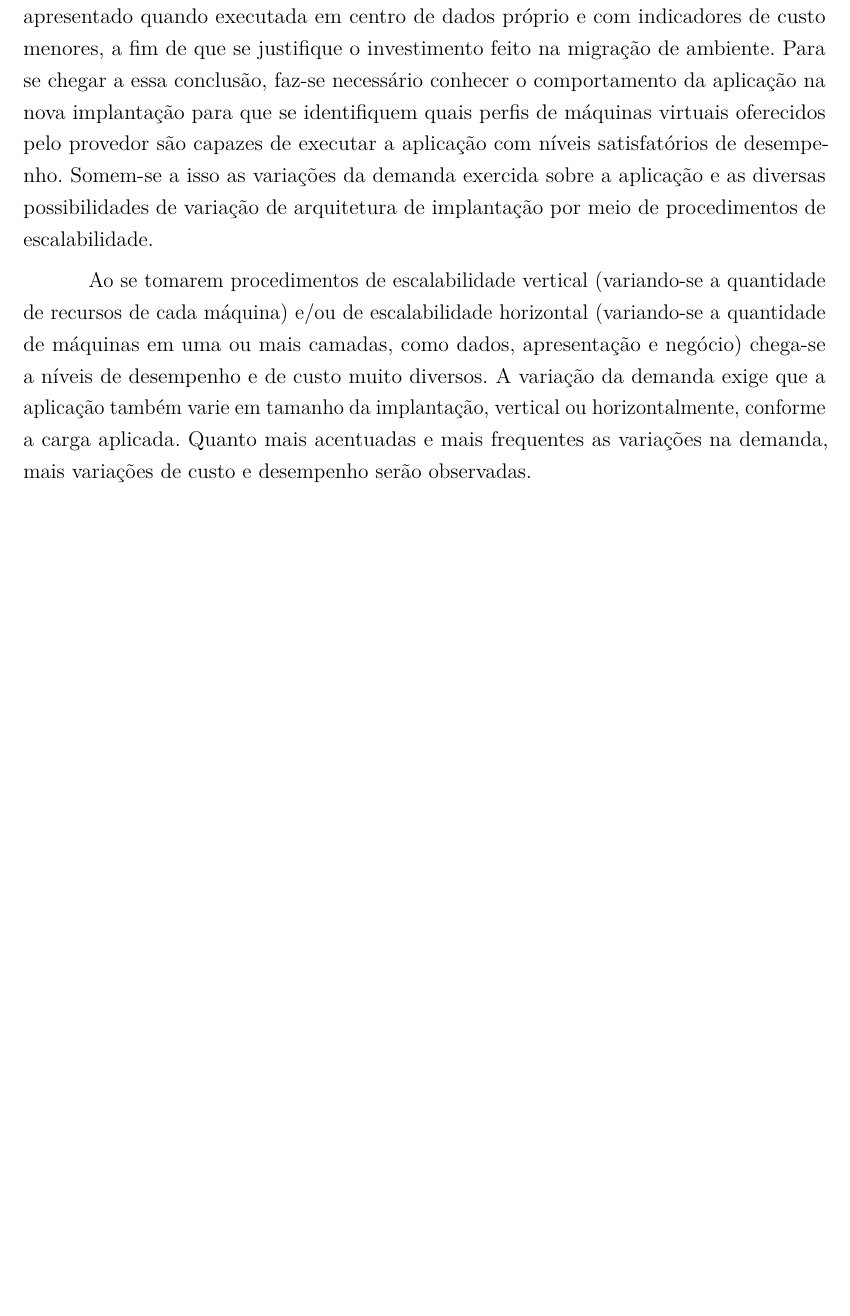
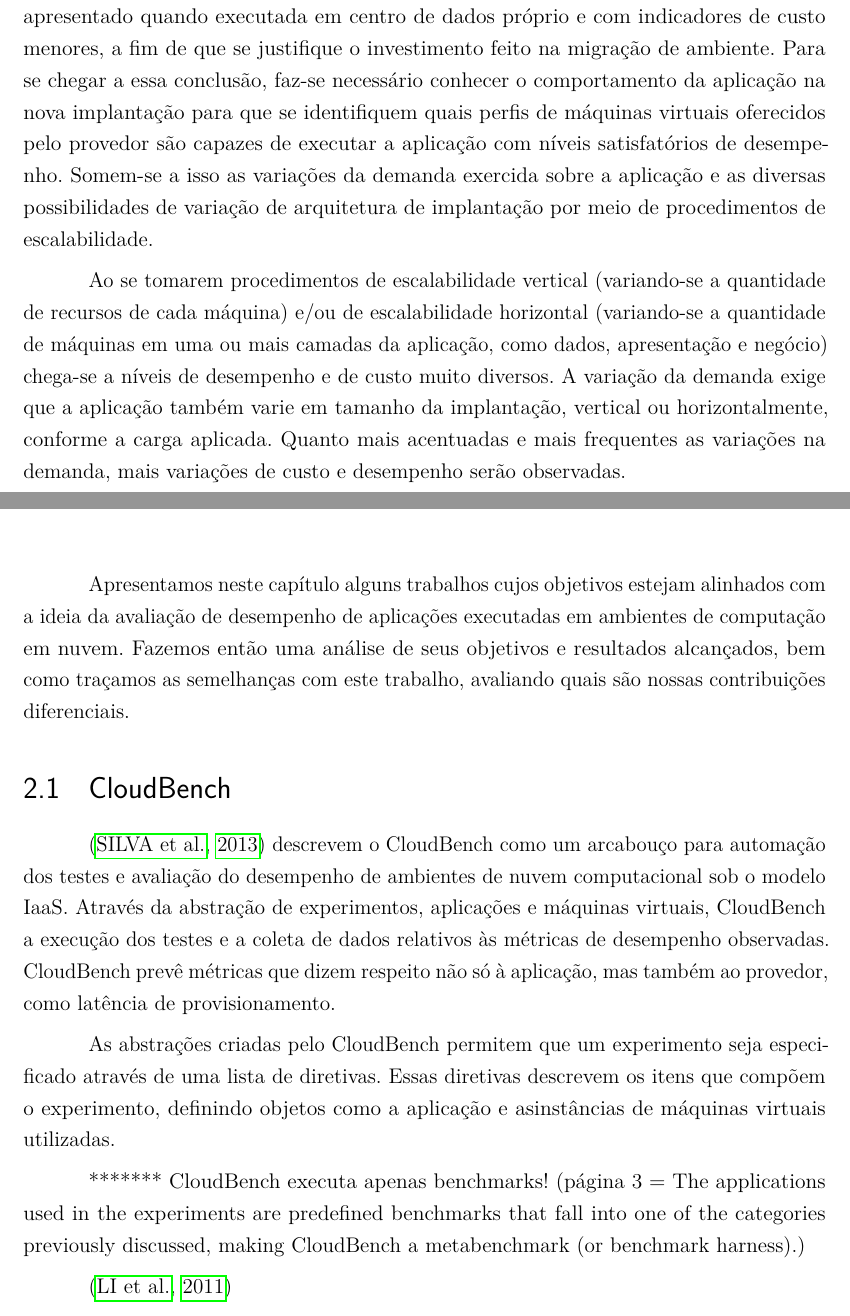
Before and after one commit to marcelocg/Dissertacao, a LaTeX thesis (Dissertacao_Marcelo_Goncalves/dissertacao.tex, which reads Dissertacao_Marcelo_Goncalves/capitulos/introducao.tex, Dissertacao_Marcelo_Goncalves/capitulos/relacionados.tex): part of page 16 of 33 before the commit and two parts of pages 16 and 19 of 33 after it, the two joined at a grey line, cut so that both start at the same text, the shorter picture padded with empty space. Compiled offline with pdfLaTeX.

Commit message:
Correções e capitulo de Trabalhos relacionados

```diff
--- a/Dissertacao_Marcelo_Goncalves/capitulos/introducao.tex
+++ b/Dissertacao_Marcelo_Goncalves/capitulos/introducao.tex
@@ -28,7 +28,7 @@ variação de arquitetura de implantação por meio de procedimentos de escalabi
 
 Ao se tomarem procedimentos de escalabilidade vertical (variando-se a quantidade de recursos de
 cada máquina) e/ou de escalabilidade horizontal (variando-se a quantidade de máquinas em uma ou
-mais camadas, como dados, apresentação e negócio) chega-se a níveis de desempenho e de custo muito
+mais camadas da aplicação, como dados, apresentação e negócio) chega-se a níveis de desempenho e de custo muito
 diversos. A variação da demanda exige que a aplicação também varie em tamanho da implantação,
 vertical ou horizontalmente, conforme a carga aplicada. Quanto mais acentuadas e mais frequentes
 as variações na demanda, mais variações de custo e desempenho serão observadas.
--- a/Dissertacao_Marcelo_Goncalves/capitulos/relacionados.tex
+++ b/Dissertacao_Marcelo_Goncalves/capitulos/relacionados.tex
@@ -1,2 +1,29 @@
 \chapter[Trabalhos Relacionados]{Trabalhos Relacionados}
 % ----------------------------------------------------------
+Apresentamos  neste capítulo alguns trabalhos cujos objetivos estejam alinhados
+com a ideia da avaliação de desempenho de aplicações executadas em ambientes de
+computação em nuvem. Fazemos então uma análise de seus objetivos e resultados
+alcançados, bem como traçamos as semelhanças com este trabalho, avaliando quais são
+nossas contribuições diferenciais.
+
+\section{CloudBench}
+\cite{silva2013cloudbench} descrevem o CloudBench como um arcabouço para
+automação dos testes e avaliação do desempenho de ambientes de nuvem computacional
+sob o modelo IaaS. Através da abstração de experimentos, aplicações e máquinas
+virtuais, CloudBench a execução dos testes e a coleta de dados relativos
+às métricas de desempenho observadas. CloudBench prevê métricas que dizem respeito
+não só à aplicação, mas também ao provedor, como latência de provisionamento.
+
+As abstrações criadas pelo CloudBench permitem que um experimento seja
+especificado através de uma lista de diretivas. Essas diretivas descrevem os itens
+que compõem o experimento, definindo objetos como a aplicação e asinstâncias de
+máquinas virtuais utilizadas.
+
+******* CloudBench executa apenas benchmarks!
+(página 3 = The applications used in the experiments are predefined
+benchmarks that fall into one of the categories
+previously discussed, making CloudBench a metabenchmark
+(or benchmark harness).)
+
+
+\cite{li2011cloudprophet}
```
Also changed, not shown: Dissertacao_Marcelo_Goncalves/capitulos/heuristicas.tex (+1 -0 lines), Dissertacao_Marcelo_Goncalves/dissertacao.bib (+3 -3 lines), Dissertacao_Marcelo_Goncalves/Dissertacao Marcelo Goncalves.pdf, Dissertacao_Marcelo_Goncalves/capitulos/introducao.tex (4 more changed lines), 1 other file.
